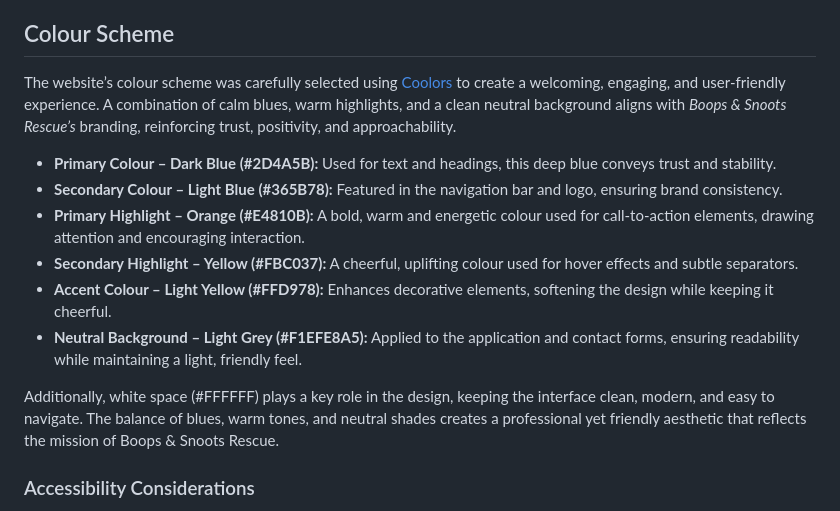
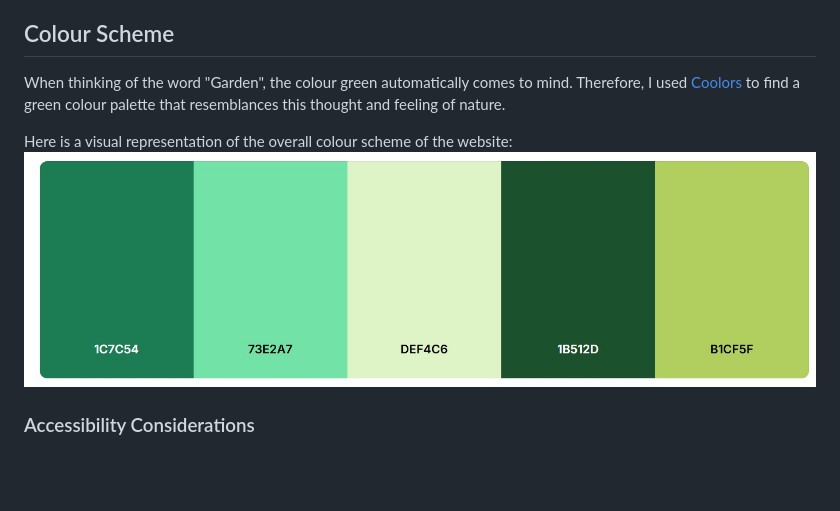
Before and after one commit to Gary-Burke/the-garden-gallery, a Markdown page: README.md, the part around the change. Drawn GitHub-style; pictures changed too: Colour Scheme.jpg (added); blank space fills up the shorter version.

```diff
--- a/README.md
+++ b/README.md
@@ -66,16 +66,10 @@ For this project, Google Fonts was used to create a cohesive and accessible typo
 
 ## Colour Scheme
 
-The website’s colour scheme was carefully selected using [Coolors](https://coolors.co/) to create a welcoming, engaging, and user-friendly experience. A combination of calm blues, warm highlights, and a clean neutral background aligns with _Boops & Snoots Rescue’s_ branding, reinforcing trust, positivity, and approachability.
+When thinking of the word "Garden", the colour green automatically comes to mind. Therefore, I used [Coolors](https://coolors.co/) to find a green colour palette that resemblances this thought and feeling of nature.
 
-- **Primary Colour – Dark Blue (#2D4A5B):** Used for text and headings, this deep blue conveys trust and stability.
-- **Secondary Colour – Light Blue (#365B78):** Featured in the navigation bar and logo, ensuring brand consistency.
-- **Primary Highlight – Orange (#E4810B):** A bold, warm and energetic colour used for call-to-action elements, drawing attention and encouraging interaction.
-- **Secondary Highlight – Yellow (#FBC037):** A cheerful, uplifting colour used for hover effects and subtle separators.
-- **Accent Colour – Light Yellow (#FFD978):** Enhances decorative elements, softening the design while keeping it cheerful.
-- **Neutral Background – Light Grey (#F1EFE8A5):** Applied to the application and contact forms, ensuring readability while maintaining a light, friendly feel.
-
-Additionally, white space (#FFFFFF) plays a key role in the design, keeping the interface clean, modern, and easy to navigate. The balance of blues, warm tones, and neutral shades creates a professional yet friendly aesthetic that reflects the mission of Boops & Snoots Rescue.
+Here is a visual representation of the overall colour scheme of the website:
+![Colour Scheme screenshot](<Colour Scheme.jpg>)
 
 ### Accessibility Considerations
 
```
Also changed, not shown: 2 other files.
